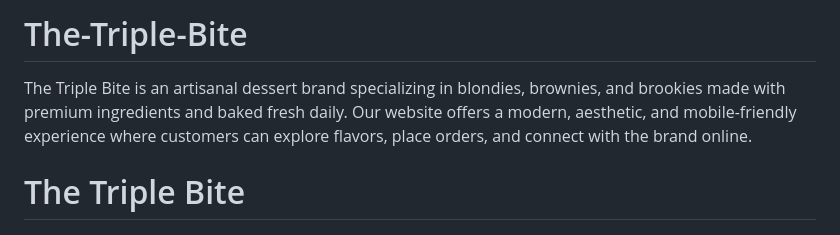
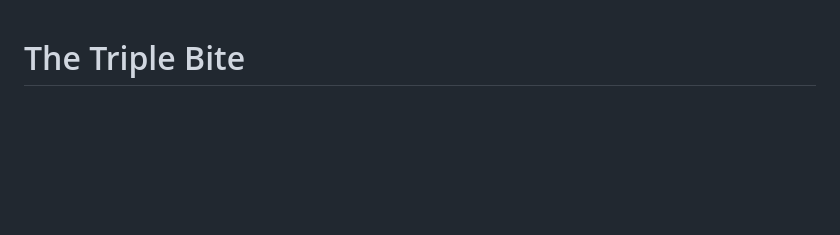
Before and after one commit to CCuellar1980/The-Triple-Bite, a Markdown page: README.md, the part around the change. GitHub-like rendering; blank space fills up the shorter version.

```diff
--- a/README.md
+++ b/README.md
@@ -1,6 +1,4 @@
-# The-Triple-Bite
-The Triple Bite is an artisanal dessert brand specializing in blondies, brownies, and brookies made with premium ingredients and baked fresh daily. Our website offers a modern, aesthetic, and mobile-friendly experience where customers can explore flavors, place orders, and connect with the brand online.
-<!DOCTYPE html>
+
 <html lang="es">
 <head>
   <meta charset="UTF-8">
```
